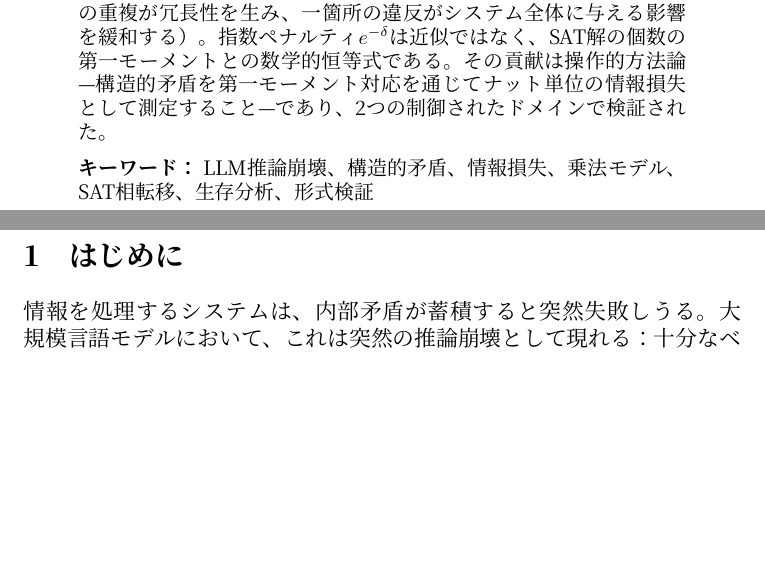
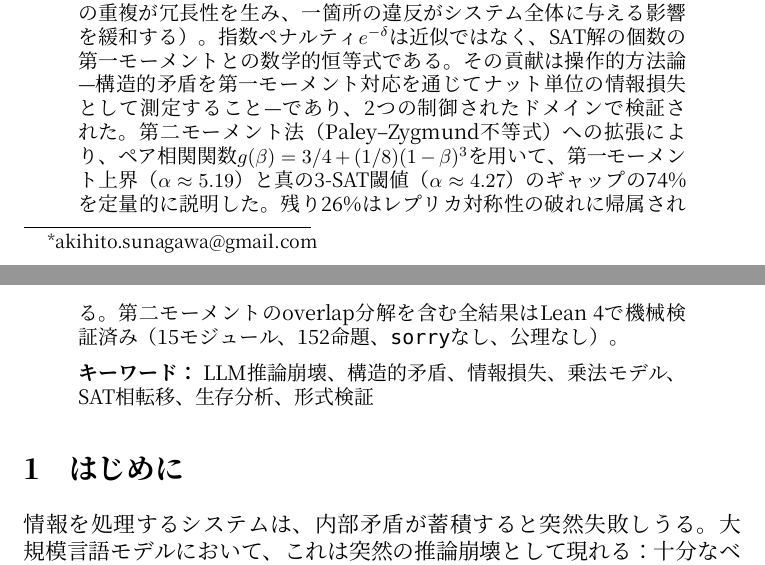
Before and after one commit to karesansui-u/delta-survival-papers, a LaTeX paper (paper1/paper1_main_ja.tex): two parts of pages 1 and 2 of 31, joined at a grey line, cut so that both start at the same text, the shorter picture padded with empty space. Compiled offline with XeLaTeX; a missing font is replaced by an installed copy or a similar font.

Commit message:
Update paper1_main.tex and related files: refine the explanation of LLM collapse patterns and their relation to Boolean satisfiability (SAT). Extend the discussion to include the second moment method and its implications, ensuring all results are machine-verified in Lean 4. Update corresponding PDF files to reflect these changes.

```diff
--- a/paper1/paper1_main_ja.tex
+++ b/paper1/paper1_main_ja.tex
@@ -33,7 +33,7 @@
 \[
 S = N_{eff} \cdot \frac{\mu}{\mu_c} \cdot e^{-\delta}
 \]
-はLLMの崩壊パターンを捉えるとともに、$\delta$が正確に計算可能なブール充足可能性（SAT）においてパラメータフリー予測を与える：減衰率比$\alpha_{\text{XOR}}/\alpha_{\text{random}} = \ln 2 / |\ln(7/8)| = 5.19\times$は上界であり、実験的に確認された（観測値：$5.04 \pm 0.25$、CV $= 5\%$；系統的な下方偏差は制約間相関が有効情報損失を減少させることと整合する---制約の重複が冗長性を生み、一箇所の違反がシステム全体に与える影響を緩和する）。指数ペナルティ$e^{-\delta}$は近似ではなく、SAT解の個数の第一モーメントとの数学的恒等式である。その貢献は操作的方法論---構造的矛盾を第一モーメント対応を通じてナット単位の情報損失として測定すること---であり、2つの制御されたドメインで検証された。
+はLLMの崩壊パターンを捉えるとともに、$\delta$が正確に計算可能なブール充足可能性（SAT）においてパラメータフリー予測を与える：減衰率比$\alpha_{\text{XOR}}/\alpha_{\text{random}} = \ln 2 / |\ln(7/8)| = 5.19\times$は上界であり、実験的に確認された（観測値：$5.04 \pm 0.25$、CV $= 5\%$；系統的な下方偏差は制約間相関が有効情報損失を減少させることと整合する---制約の重複が冗長性を生み、一箇所の違反がシステム全体に与える影響を緩和する）。指数ペナルティ$e^{-\delta}$は近似ではなく、SAT解の個数の第一モーメントとの数学的恒等式である。その貢献は操作的方法論---構造的矛盾を第一モーメント対応を通じてナット単位の情報損失として測定すること---であり、2つの制御されたドメインで検証された。第二モーメント法（Paley--Zygmund不等式）への拡張により、ペア相関関数$g(\beta) = 3/4 + (1/8)(1-\beta)^3$を用いて、第一モーメント上界（$\alpha \approx 5.19$）と真の3-SAT閾値（$\alpha \approx 4.27$）のギャップの74\%を定量的に説明した。残り26\%はレプリカ対称性の破れに帰属される。第二モーメントのoverlap分解を含む全結果はLean~4で機械検証済み（15モジュール、152命題、\texttt{sorry}なし、公理なし）。
 
 \medskip
 \noindent\textbf{キーワード：} LLM推論崩壊、構造的矛盾、情報損失、乗法モデル、SAT相転移、生存分析、形式検証
```
Also changed, not shown: paper1/paper1_main.tex (+1 -1 lines), paper1/paper1_main.pdf, paper1/paper1_main_ja.pdf.
